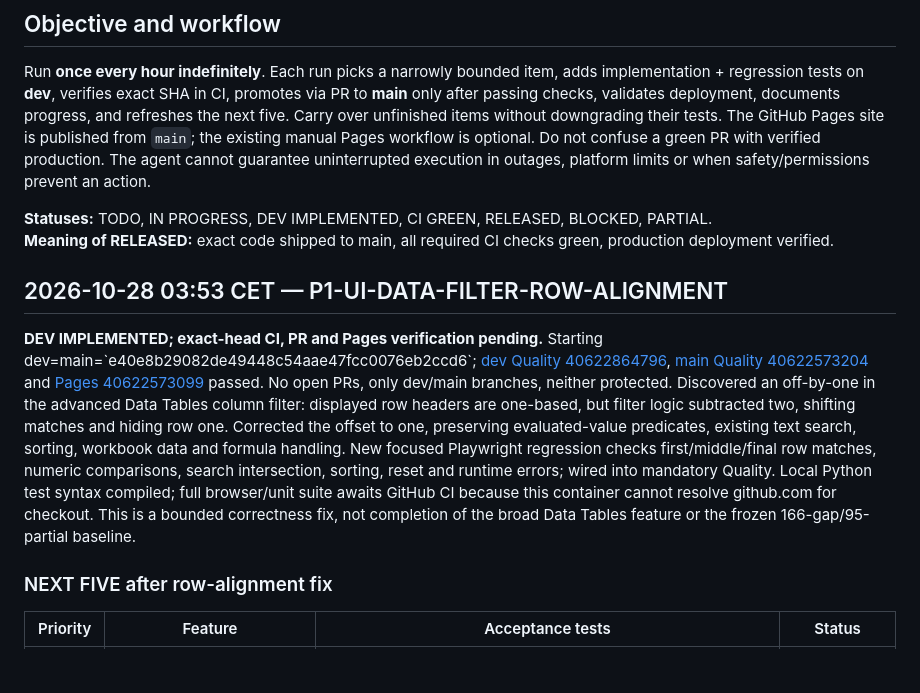
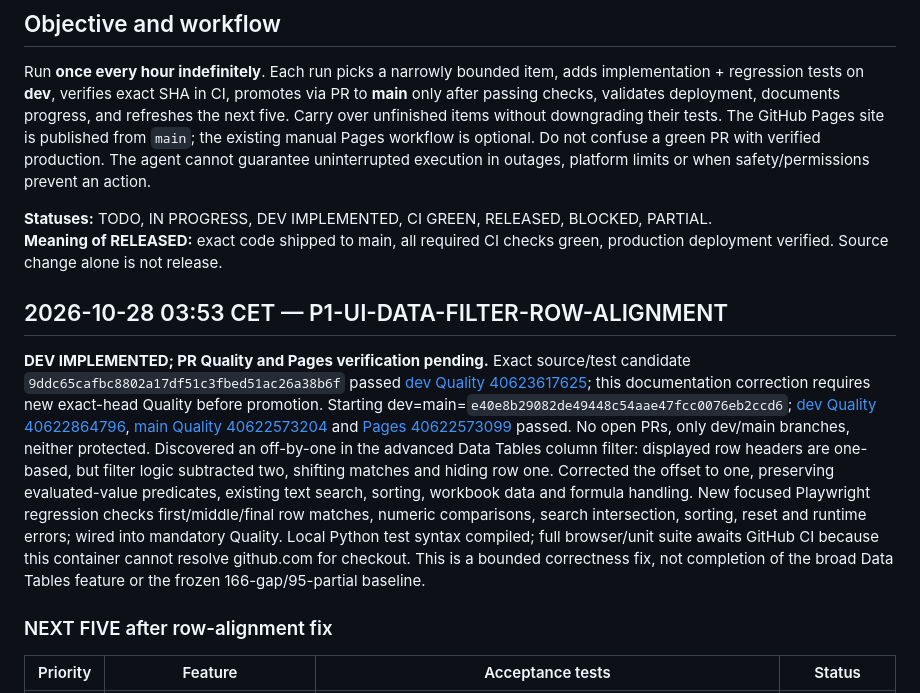
Before and after one commit to saeedsai/ProMathStudio, a Markdown page: docs/HOURLY_DEVELOPMENT_PLAN.md, the part around one of its changes. GitHub-like rendering; blank space fills up the shorter version.

Commit message:
Correct development ledger formatting and retain release criteria

```diff
--- a/docs/HOURLY_DEVELOPMENT_PLAN.md
+++ b/docs/HOURLY_DEVELOPMENT_PLAN.md
@@ -8,11 +8,11 @@
 Run **once every hour indefinitely**. Each run picks a narrowly bounded item, adds implementation + regression tests on **dev**, verifies exact SHA in CI, promotes via PR to **main** only after passing checks, validates deployment, documents progress, and refreshes the next five. Carry over unfinished items without downgrading their tests. The GitHub Pages site is published from `main`; the existing manual Pages workflow is optional. Do not confuse a green PR with verified production. The agent cannot guarantee uninterrupted execution in outages, platform limits or when safety/permissions prevent an action.
 
 **Statuses:** TODO, IN PROGRESS, DEV IMPLEMENTED, CI GREEN, RELEASED, BLOCKED, PARTIAL.
-**Meaning of RELEASED:** exact code shipped to main, all required CI checks green, production deployment verified.
+**Meaning of RELEASED:** exact code shipped to main, all required CI checks green, production deployment verified. Source change alone is not release.
 
 ## 2026-10-28 03:53 CET — P1-UI-DATA-FILTER-ROW-ALIGNMENT
 
-**DEV IMPLEMENTED; exact-head CI, PR and Pages verification pending.** Starting dev=main=\`e40e8b29082de49448c54aae47fcc0076eb2ccd6\`; [dev Quality 40622864796](https://github.com/saeedsai/ProMathStudio/actions/runs/40622864796), [main Quality 40622573204](https://github.com/saeedsai/ProMathStudio/actions/runs/40622573204) and [Pages 40622573099](https://github.com/saeedsai/ProMathStudio/actions/runs/40622573099) passed. No open PRs, only dev/main branches, neither protected. Discovered an off-by-one in the advanced Data Tables column filter: displayed row headers are one-based, but filter logic subtracted two, shifting matches and hiding row one. Corrected the offset to one, preserving evaluated-value predicates, existing text search, sorting, workbook data and formula handling. New focused Playwright regression checks first/middle/final row matches, numeric comparisons, search intersection, sorting, reset and runtime errors; wired into mandatory Quality. Local Python test syntax compiled; full browser/unit suite awaits GitHub CI because this container cannot resolve github.com for checkout. This is a bounded correctness fix, not completion of the broad Data Tables feature or the frozen 166-gap/95-partial baseline.
+**DEV IMPLEMENTED; PR Quality and Pages verification pending.** Exact source/test candidate `9ddc65cafbc8802a17df51c3fbed51ac26a38b6f` passed [dev Quality 40623617625](https://github.com/saeedsai/ProMathStudio/actions/runs/40623617625); this documentation correction requires new exact-head Quality before promotion. Starting dev=main=`e40e8b29082de49448c54aae47fcc0076eb2ccd6`; [dev Quality 40622864796](https://github.com/saeedsai/ProMathStudio/actions/runs/40622864796), [main Quality 40622573204](https://github.com/saeedsai/ProMathStudio/actions/runs/40622573204) and [Pages 40622573099](https://github.com/saeedsai/ProMathStudio/actions/runs/40622573099) passed. No open PRs, only dev/main branches, neither protected. Discovered an off-by-one in the advanced Data Tables column filter: displayed row headers are one-based, but filter logic subtracted two, shifting matches and hiding row one. Corrected the offset to one, preserving evaluated-value predicates, existing text search, sorting, workbook data and formula handling. New focused Playwright regression checks first/middle/final row matches, numeric comparisons, search intersection, sorting, reset and runtime errors; wired into mandatory Quality. Local Python test syntax compiled; full browser/unit suite awaits GitHub CI because this container cannot resolve github.com for checkout. This is a bounded correctness fix, not completion of the broad Data Tables feature or the frozen 166-gap/95-partial baseline.
 
 ### NEXT FIVE after row-alignment fix
 
```
Also changed, not shown: other parts of docs/HOURLY_DEVELOPMENT_PLAN.md (+1 -1 lines).
